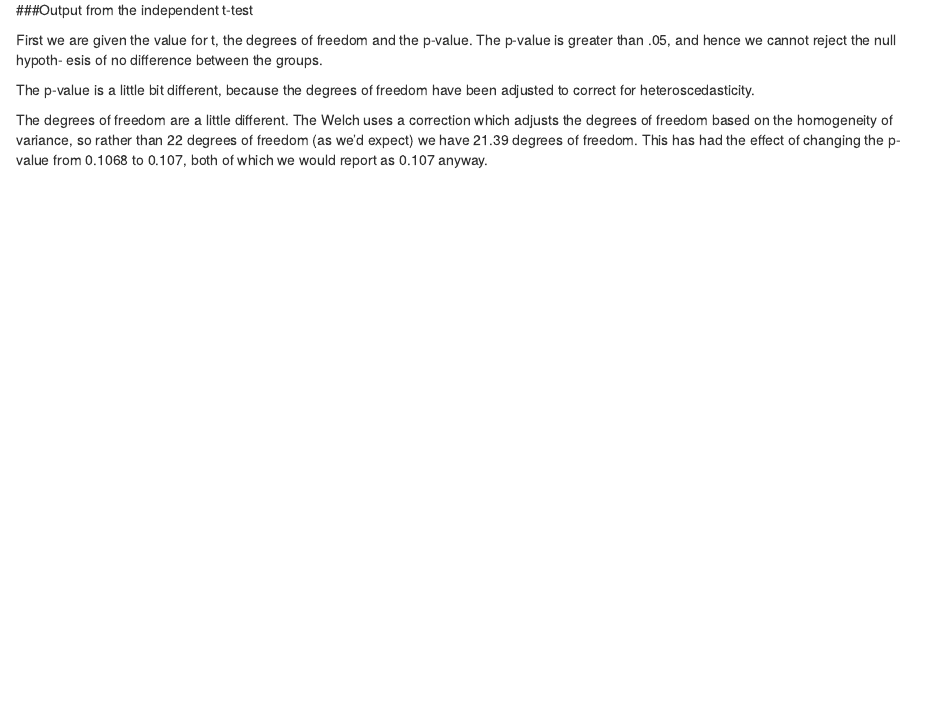
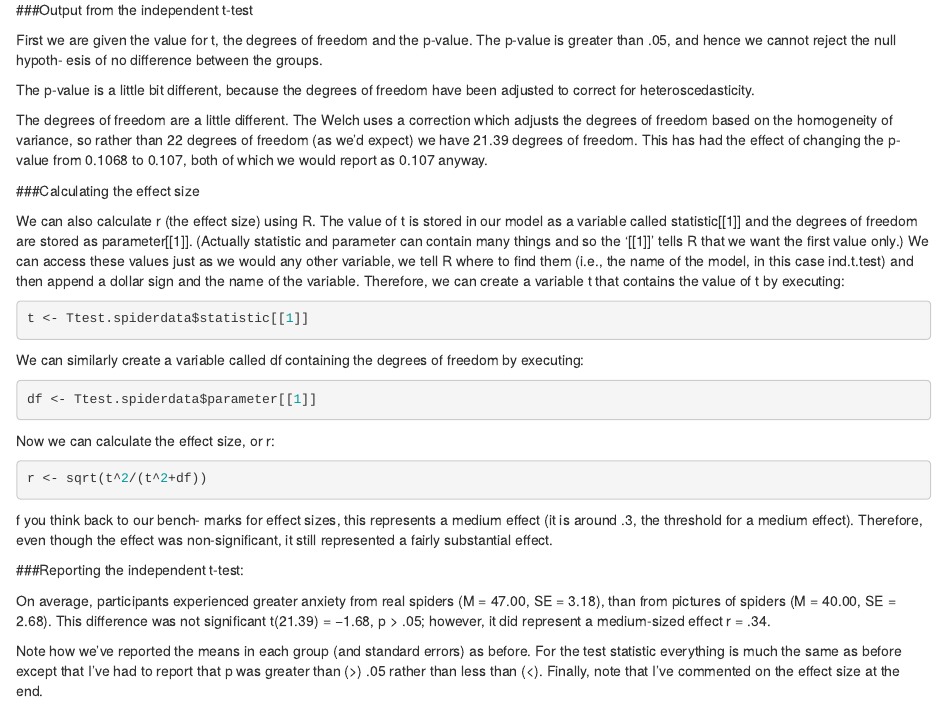
Before and after one commit to Lassehhansen/Data-analysis-in-R, an R Markdown document (The independent t-test.Rmd): the page in a window 1100 px wide, from 2220 px down. Rendered offline with R 4.5, knitr and Pandoc, with nearby package versions; some code elsewhere in the file could not run offline.

Commit message:
Calculating the effect size and reporting the independent t-test

````diff
--- a/The independent t-test.Rmd
+++ b/The independent t-test.Rmd
@@ -106,3 +106,31 @@ First we are given the value for t, the degrees of freedom and the p-value. The
 The p-value is a little bit different, because the degrees of freedom have been adjusted to correct for heteroscedasticity.
 
 The degrees of freedom are a little different. The Welch uses a correction which adjusts the degrees of freedom based on the homogeneity of variance, so rather than 22 degrees of freedom (as we’d expect) we have 21.39 degrees of freedom. This has had the effect of changing the p-value from 0.1068 to 0.107, both of which we would report as 0.107 anyway.
+
+###Calculating the effect size
+
+We can also calculate r (the effect size) using R. The value of t is stored in our model as a variable called statistic[[1]] and the degrees of freedom are stored as parameter[[1]]. (Actually statistic and parameter can contain many things and so the ‘[[1]]’ tells R that we want the first value only.) We can access these values just as we would any other variable, we tell R where to find them (i.e., the name of the model, in this case ind.t.test) and then append a dollar sign and the name of the variable. Therefore, we can create a variable t that contains the value of t by executing:
+
+```{r}
+t <- Ttest.spiderdata$statistic[[1]]
+```
+
+We can similarly create a variable called df containing the degrees of freedom by executing:
+
+```{r}
+df <- Ttest.spiderdata$parameter[[1]]
+```
+
+Now we can calculate the effect size, or r:
+
+```{r}
+r <- sqrt(t^2/(t^2+df))
+```
+
+f you think back to our bench- marks for effect sizes, this represents a medium effect (it is around .3, the threshold for a medium effect). Therefore, even though the effect was non-significant, it still represented a fairly substantial effect.
+
+###Reporting the independent t-test:
+
+On average, participants experienced greater anxiety from real spiders (M = 47.00, SE = 3.18), than from pictures of spiders (M = 40.00, SE = 2.68). This difference was not significant t(21.39) = −1.68, p > .05; however, it did represent a medium-sized effect r = .34.
+
+Note how we’ve reported the means in each group (and standard errors) as before. For the test statistic everything is much the same as before except that I’ve had to report that p was greater than (>) .05 rather than less than (<). Finally, note that I’ve commented on the effect size at the end.
````
